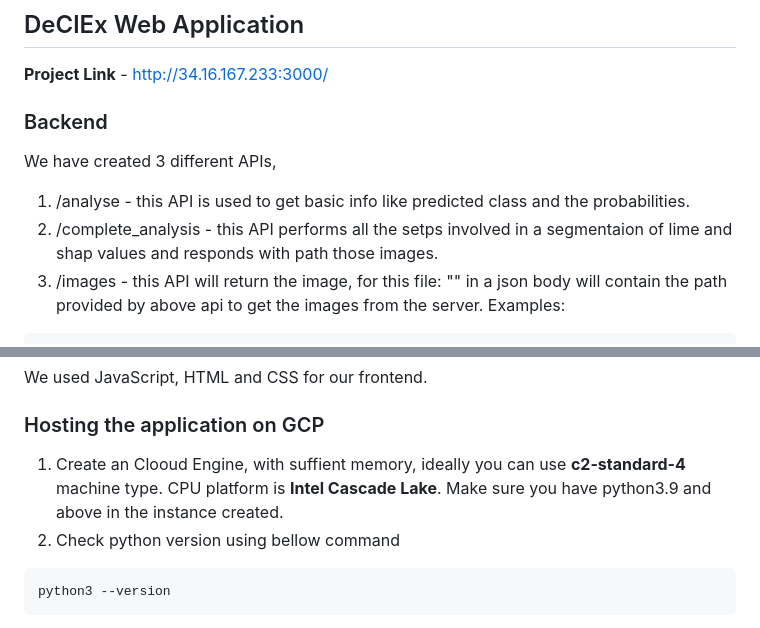
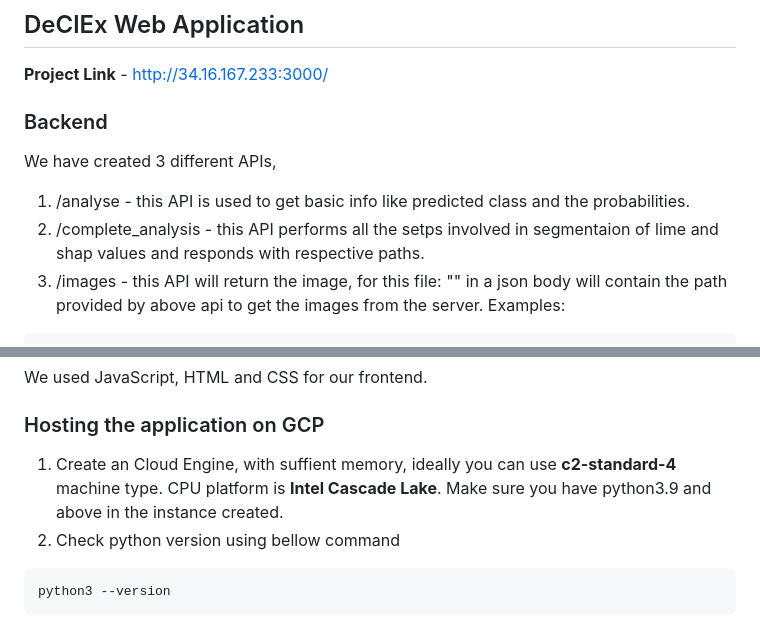
Before and after one commit to GauravYS/DeClEx, a Markdown page: README.md, 2 parts joined by grey strips. GitHub-like rendering.

````diff
--- a/README.md
+++ b/README.md
@@ -32,7 +32,7 @@ The data is sourced from https://www.kaggle.com/datasets/masoudnickparvar/brain-
  ### Backend
  We have created 3 different APIs,
 1. /analyse - this API is used to get basic info like predicted class and the probabilities.
-2. /complete_analysis -  this API performs all the setps involved in a segmentaion of lime and shap values and responds with path those images.
+2. /complete_analysis -  this API performs all the setps involved in segmentaion of lime and shap values and responds with respective paths.
 3. /images - this API will return the image, for this file: "" in a json body will contain the path provided by above api to get the images from the server.
 Examples:
 ```
@@ -52,7 +52,7 @@ curl --location 'http://34.16.167.233:8000/images' \
 We used JavaScript, HTML and CSS for our frontend.
 
 ### Hosting the application on GCP
-1. Create an Clooud Engine, with suffient memory, ideally you can use **c2-standard-4** machine type. CPU platform is **Intel Cascade Lake**. Make sure you have python3.9 and above in the instance created.
+1. Create an Cloud Engine, with suffient memory, ideally you can use **c2-standard-4** machine type. CPU platform is **Intel Cascade Lake**. Make sure you have python3.9 and above in the instance created.
 2. Check python version using bellow command
 ```
 python3 --version
````
